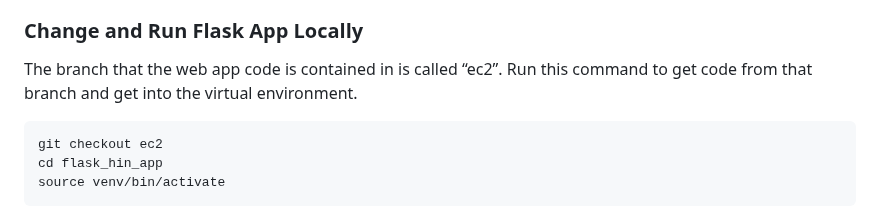
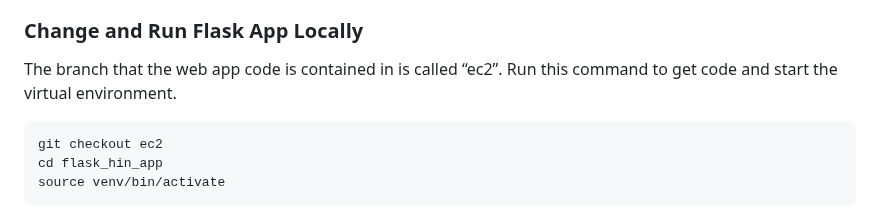
Before and after one commit to SCOPE-Santos-Volpe/NHAT, a Markdown page: README.md, the part around the change. Rendered like a GitHub page.

````diff
--- a/README.md
+++ b/README.md
@@ -109,7 +109,7 @@ The web app is built on an EC2 server and is responsible for visualizing the Hig
 
 ### Change and Run Flask App Locally
 
-The branch that the web app code is contained in is called “ec2”. Run this command to get code from that branch and get into the virtual environment.
+The branch that the web app code is contained in is called “ec2”. Run this command to get code and start the virtual environment.
 ```bash
 git checkout ec2
 cd flask_hin_app
````
